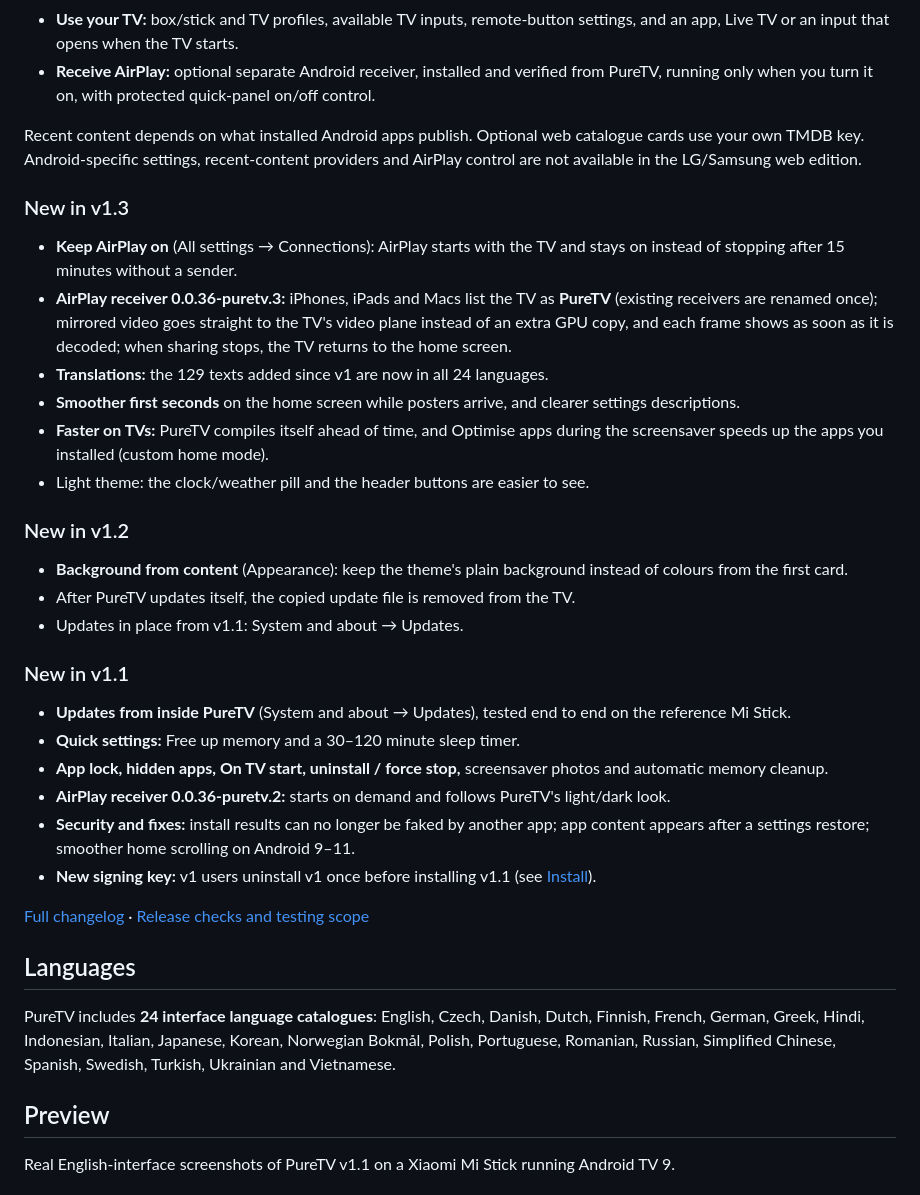
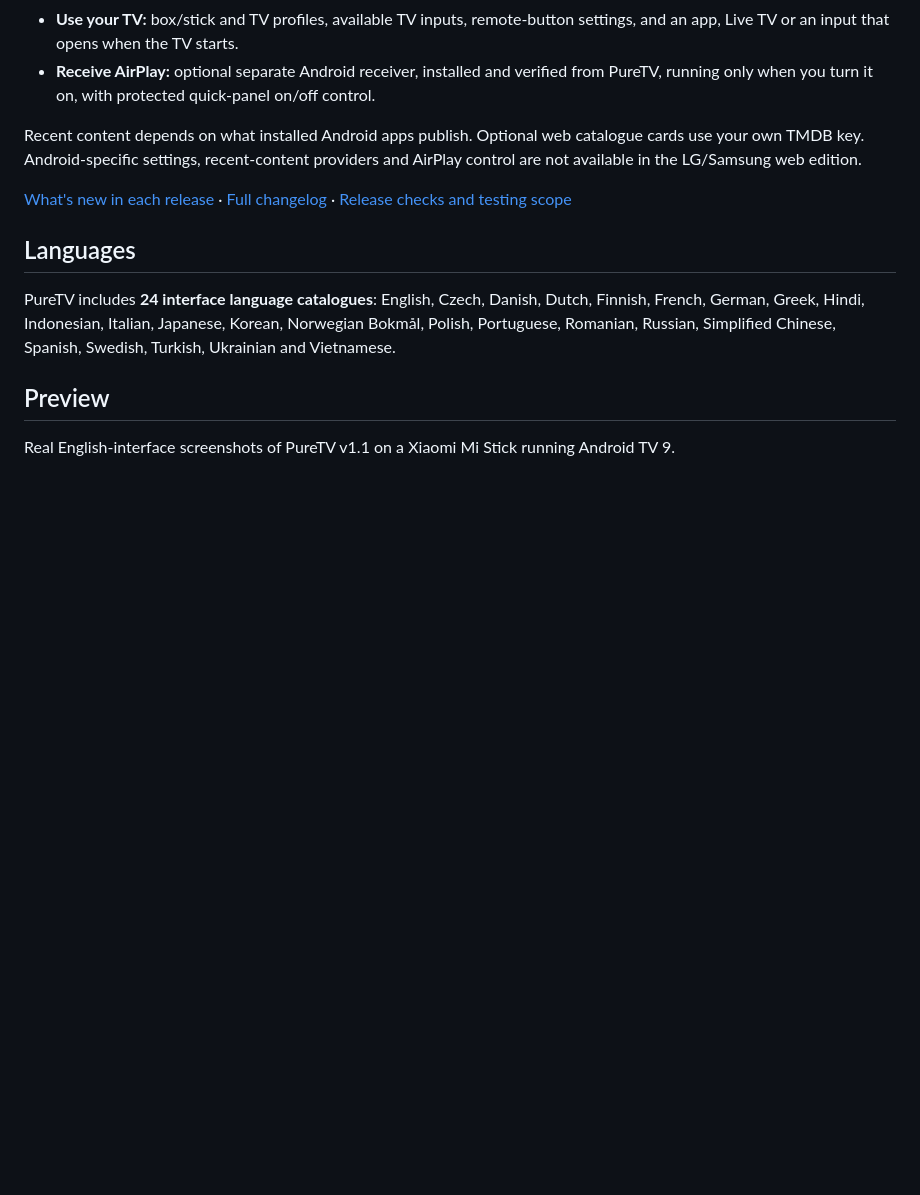
Before and after one commit to Heymez0/PureTV, a Markdown page: README.md, the part around the change. Drawn GitHub-style; blank space fills up the shorter version.

```diff
--- a/README.md
+++ b/README.md
@@ -37,36 +37,7 @@ running Android TV 9. **LG webOS and Samsung Tizen are experimental ports and ha
 Recent content depends on what installed Android apps publish. Optional web catalogue cards use your own TMDB key.
 Android-specific settings, recent-content providers and AirPlay control are not available in the LG/Samsung web edition.
 
-### New in v1.3
-
-- **Keep AirPlay on** (All settings → Connections): AirPlay starts with the TV and stays on instead of stopping after 15
-  minutes without a sender.
-- **AirPlay receiver 0.0.36-puretv.3:** iPhones, iPads and Macs list the TV as **PureTV** (existing receivers are renamed once); mirrored video goes straight
-  to the TV's video plane instead of an extra GPU copy, and each frame shows as soon as it is decoded; when sharing
-  stops, the TV returns to the home screen.
-- **Translations:** the 129 texts added since v1 are now in all 24 languages.
-- **Smoother first seconds** on the home screen while posters arrive, and clearer settings descriptions.
-- **Faster on TVs:** PureTV compiles itself ahead of time, and Optimise apps during the screensaver speeds up the apps
-  you installed (custom home mode).
-- Light theme: the clock/weather pill and the header buttons are easier to see.
-
-### New in v1.2
-
-- **Background from content** (Appearance): keep the theme's plain background instead of colours from the first card.
-- After PureTV updates itself, the copied update file is removed from the TV.
-- Updates in place from v1.1: System and about → Updates.
-
-### New in v1.1
-
-- **Updates from inside PureTV** (System and about → Updates), tested end to end on the reference Mi Stick.
-- **Quick settings:** Free up memory and a 30–120 minute sleep timer.
-- **App lock, hidden apps, On TV start, uninstall / force stop,** screensaver photos and automatic memory cleanup.
-- **AirPlay receiver 0.0.36-puretv.2:** starts on demand and follows PureTV's light/dark look.
-- **Security and fixes:** install results can no longer be faked by another app; app content appears after a settings
-  restore; smoother home scrolling on Android 9–11.
-- **New signing key:** v1 users uninstall v1 once before installing v1.1 (see [Install](#install)).
-
-[Full changelog](docs/CHANGELOG.md) · [Release checks and testing scope](docs/RELEASE.md)
+[What's new in each release](https://github.com/Heymez0/PureTV/releases) · [Full changelog](docs/CHANGELOG.md) · [Release checks and testing scope](docs/RELEASE.md)
 
 ## Languages
 
```
Also changed, not shown: docs/README.tr.md (+1 -32 lines).
